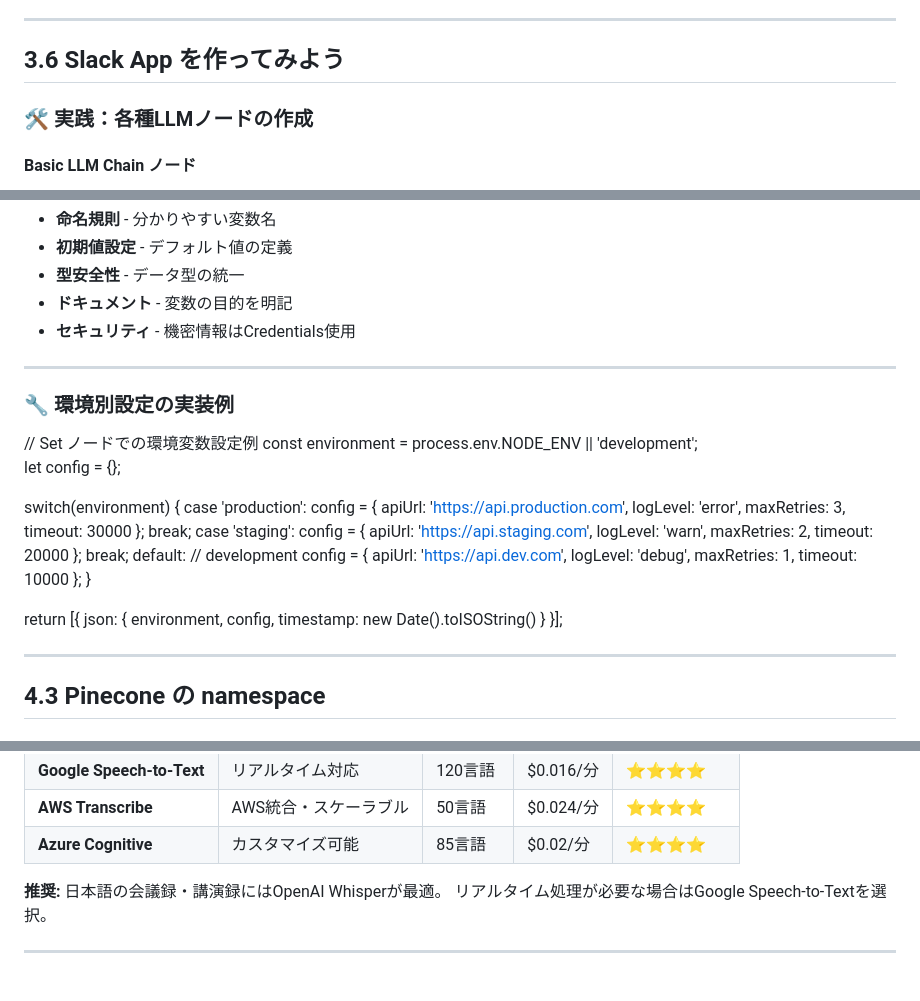
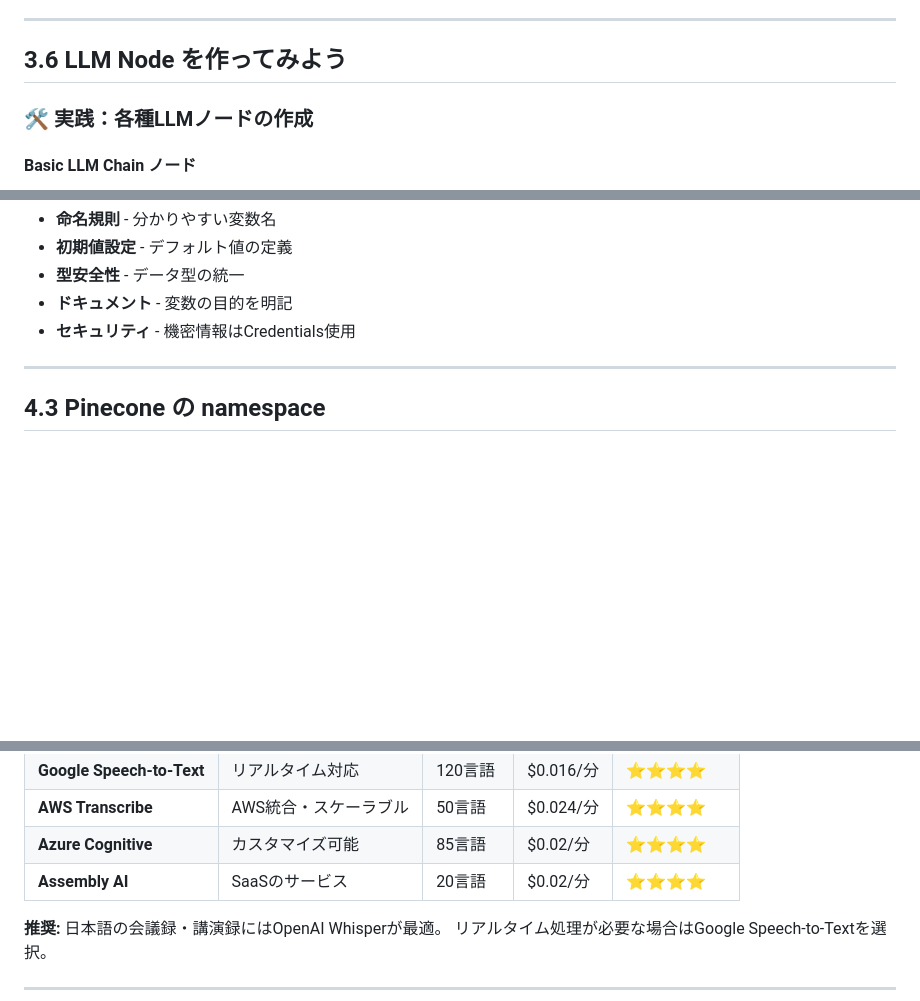
Before and after one commit to syeeel/n8n-study-marp-4, a Markdown page: src/n8n-study.md, 3 parts joined by grey strips. Drawn GitHub-style; blank space fills up the shorter version.

Commit message:
Update n8n study documentation by renaming section 3.6 to focus on LLM Node creation, removing outdated environment configuration examples, and adding a new entry for Assembly AI in the services table.

```diff
--- a/src/n8n-study.md
+++ b/src/n8n-study.md
@@ -1391,7 +1391,7 @@ style: |
 
 ---
 
-## 3.6 Slack App を作ってみよう
+## 3.6 LLM Node を作ってみよう
 
 <div>
   <h3>🛠️ 実践：各種LLMノードの作成</h3>
@@ -1515,54 +1515,6 @@ style: |
         <li><strong>セキュリティ</strong> - 機密情報はCredentials使用</li>
       </ul>
     </div>
-  </div>
-</div>
-
----
-
-<div>
-  <h3>🔧 環境別設定の実装例</h3>
-
-  <div class="code-example" style="font-size: 0.7em;">
-// Set ノードでの環境変数設定例
-const environment = process.env.NODE_ENV || 'development';
-
-let config = {};
-
-switch(environment) {
-case 'production':
-config = {
-apiUrl: 'https://api.production.com',
-logLevel: 'error',
-maxRetries: 3,
-timeout: 30000
-};
-break;
-case 'staging':
-config = {
-apiUrl: 'https://api.staging.com',
-logLevel: 'warn',
-maxRetries: 2,
-timeout: 20000
-};
-break;
-default: // development
-config = {
-apiUrl: 'https://api.dev.com',
-logLevel: 'debug',
-maxRetries: 1,
-timeout: 10000
-};
-}
-
-return [{
-json: {
-environment,
-config,
-timestamp: new Date().toISOString()
-}
-}];
-
   </div>
 </div>
 
@@ -1710,6 +1662,13 @@ timestamp: new Date().toISOString()
           <td>$0.02/分</td>
           <td>⭐⭐⭐⭐</td>
         </tr>
+        <tr>
+          <td><strong>Assembly AI</strong></td>
+          <td>SaaSのサービス</td>
+          <td>20言語</td>
+          <td>$0.02/分</td>
+          <td>⭐⭐⭐⭐</td>
+        </tr>
       </tbody>
     </table>
   </div>
```
Also changed, not shown: other parts of src/n8n-study.md (+0 -1 lines).
